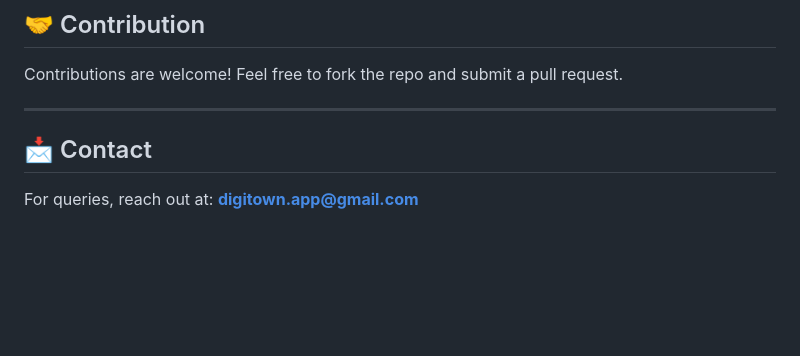
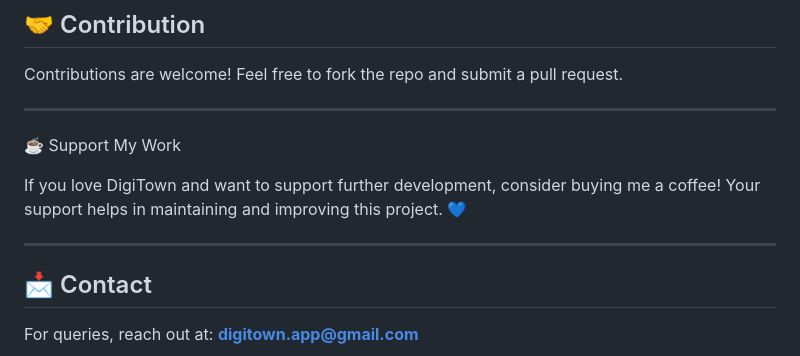
Before and after one commit to TianKaiJr/project-DigiTown, a Markdown page: README.md, the part around the change. Rendered like a GitHub page; blank space fills up the shorter version.

```diff
--- a/README.md
+++ b/README.md
@@ -120,6 +120,12 @@ Contributions are welcome! Feel free to fork the repo and submit a pull request.
 
 ---
 
+☕ Support My Work
+
+If you love DigiTown and want to support further development, consider buying me a coffee! Your support helps in maintaining and improving this project. 💙
+
+---
+
 ## 📩 Contact
 
 For queries, reach out at: **digitown.app@gmail.com**
```
